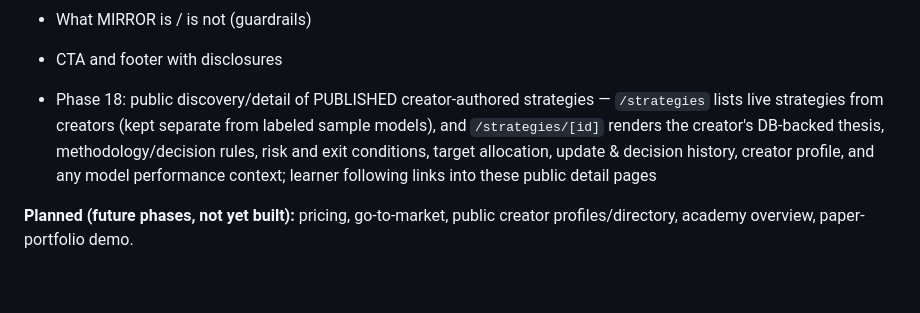
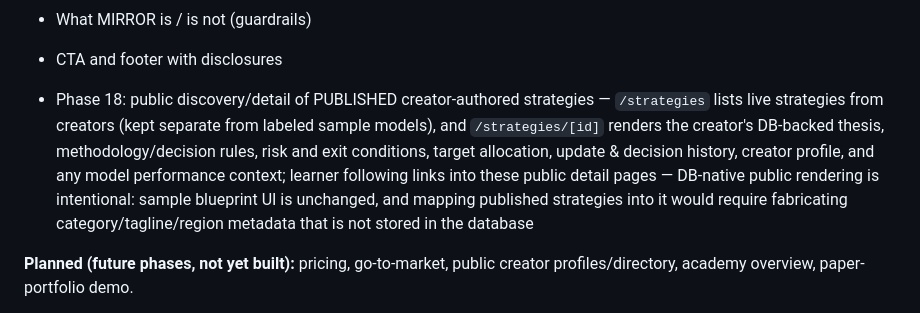
Before and after one commit to GabrielKelvin0/MIRROR, a Markdown page: ARCHITECTURE.md, the part around the change. Drawn GitHub-style; blank space fills up the shorter version.

```diff
--- a/ARCHITECTURE.md
+++ b/ARCHITECTURE.md
@@ -84,7 +84,7 @@ URLs. `scripts/check-routes.mjs` (npm run check:routes) guards this structure in
 - What MIRROR is / is not (guardrails)
 - CTA and footer with disclosures
 
-- Phase 18: public discovery/detail of PUBLISHED creator-authored strategies — `/strategies` lists live strategies from creators (kept separate from labeled sample models), and `/strategies/[id]` renders the creator's DB-backed thesis, methodology/decision rules, risk and exit conditions, target allocation, update & decision history, creator profile, and any model performance context; learner following links into these public detail pages
+- Phase 18: public discovery/detail of PUBLISHED creator-authored strategies — `/strategies` lists live strategies from creators (kept separate from labeled sample models), and `/strategies/[id]` renders the creator's DB-backed thesis, methodology/decision rules, risk and exit conditions, target allocation, update & decision history, creator profile, and any model performance context; learner following links into these public detail pages — DB-native public rendering is intentional: sample blueprint UI is unchanged, and mapping published strategies into it would require fabricating category/tagline/region metadata that is not stored in the database
 
 **Planned (future phases, not yet built):** pricing, go-to-market, public
 creator profiles/directory, academy overview, paper-portfolio demo.
```
Also changed, not shown: README.md (+1 -1 lines).
